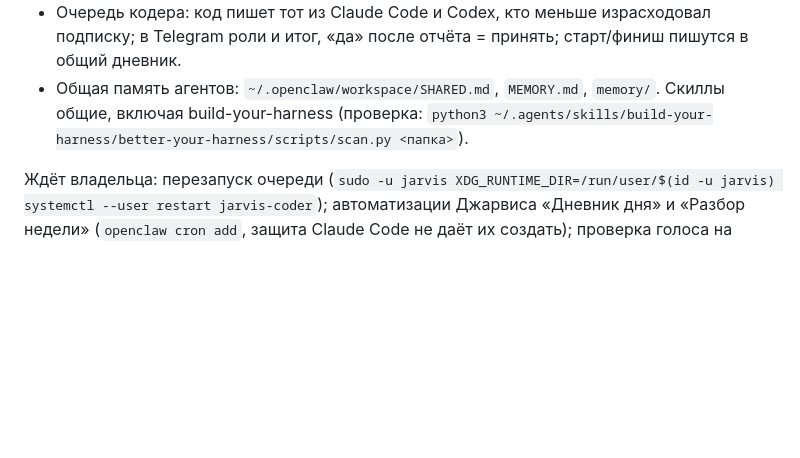
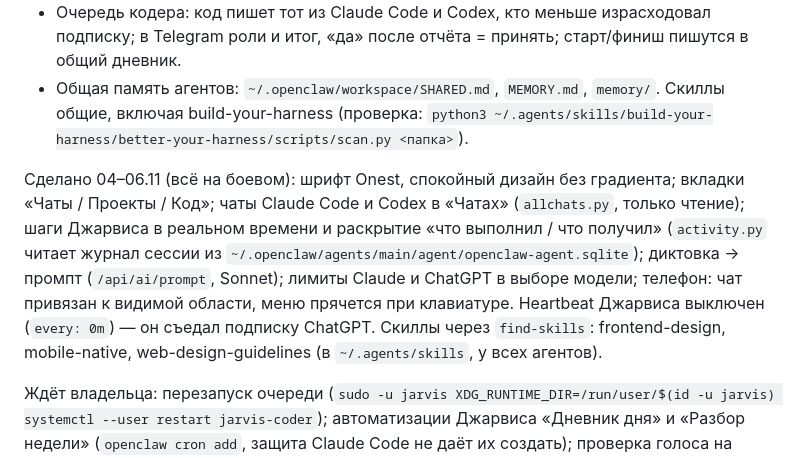
Before and after one commit to tchzhanartemij-cyber/komp-, a Markdown page: CLAUDE.md, the part around the change. Rendered like a GitHub page; blank space fills up the shorter version.

Commit message:
CLAUDE.md: что сделано 04–06.11
Co-Authored-By: Claude Opus 5.5 <noreply@anthropic.com>

```diff
--- a/CLAUDE.md
+++ b/CLAUDE.md
@@ -58,6 +58,13 @@ Root владелец вводит сам; команды под root дават
 - Общая память агентов: `~/.openclaw/workspace/SHARED.md`, `MEMORY.md`, `memory/`. Скиллы общие,
   включая build-your-harness (проверка: `python3 ~/.agents/skills/build-your-harness/better-your-harness/scripts/scan.py <папка>`).
 
+Сделано 04–06.11 (всё на боевом): шрифт Onest, спокойный дизайн без градиента; вкладки «Чаты / Проекты / Код»;
+чаты Claude Code и Codex в «Чатах» (`allchats.py`, только чтение); шаги Джарвиса в реальном времени и раскрытие
+«что выполнил / что получил» (`activity.py` читает журнал сессии из `~/.openclaw/agents/main/agent/openclaw-agent.sqlite`);
+диктовка → промпт (`/api/ai/prompt`, Sonnet); лимиты Claude и ChatGPT в выборе модели; телефон: чат привязан к видимой
+области, меню прячется при клавиатуре. Heartbeat Джарвиса выключен (`every: 0m`) — он съедал подписку ChatGPT.
+Скиллы через `find-skills`: frontend-design, mobile-native, web-design-guidelines (в `~/.agents/skills`, у всех агентов).
+
 Ждёт владельца: перезапуск очереди (`sudo -u jarvis XDG_RUNTIME_DIR=/run/user/$(id -u jarvis) systemctl --user restart jarvis-coder`);
 автоматизации Джарвиса «Дневник дня» и «Разбор недели» (`openclaw cron add`, защита Claude Code не даёт
 их создать); проверка голоса на iPhone; решение по задачам №10 и №17.
```
